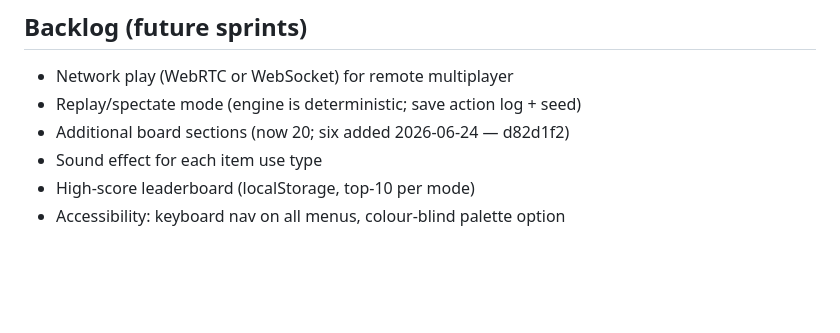
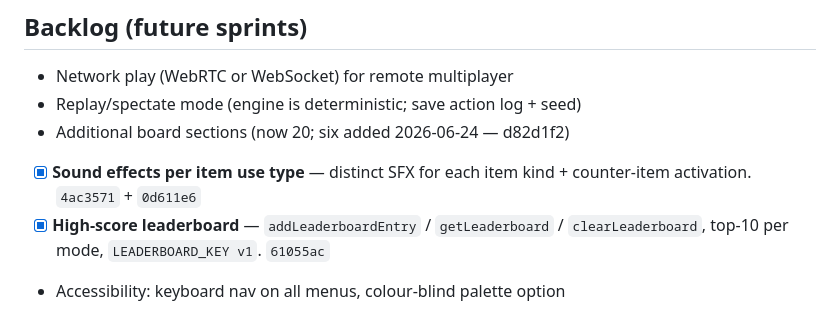
Before and after one commit to jakez-gh/battle-hunter, a Markdown page: WORK.md, the part around the change. GitHub-like rendering; blank space fills up the shorter version.

Commit message:
docs: mark SFX + leaderboard done in backlog
Both shipped this session: item-SFX (0d611e6) and leaderboard (61055ac).

Co-Authored-By: Claude Sonnet 4.6 <noreply@anthropic.com>

```diff
--- a/WORK.md
+++ b/WORK.md
@@ -277,6 +277,6 @@ whoever holds the visual-polish claim first. Prerequisite: Phase 1 done at
 - Network play (WebRTC or WebSocket) for remote multiplayer
 - Replay/spectate mode (engine is deterministic; save action log + seed)
 - Additional board sections (now 20; six added 2026-06-24 — d82d1f2)
-- Sound effect for each item use type
-- High-score leaderboard (localStorage, top-10 per mode)
+- [x] **Sound effects per item use type** — distinct SFX for each item kind + counter-item activation. `4ac3571` + `0d611e6`
+- [x] **High-score leaderboard** — `addLeaderboardEntry` / `getLeaderboard` / `clearLeaderboard`, top-10 per mode, `LEADERBOARD_KEY v1`. `61055ac`
 - Accessibility: keyboard nav on all menus, colour-blind palette option
```
